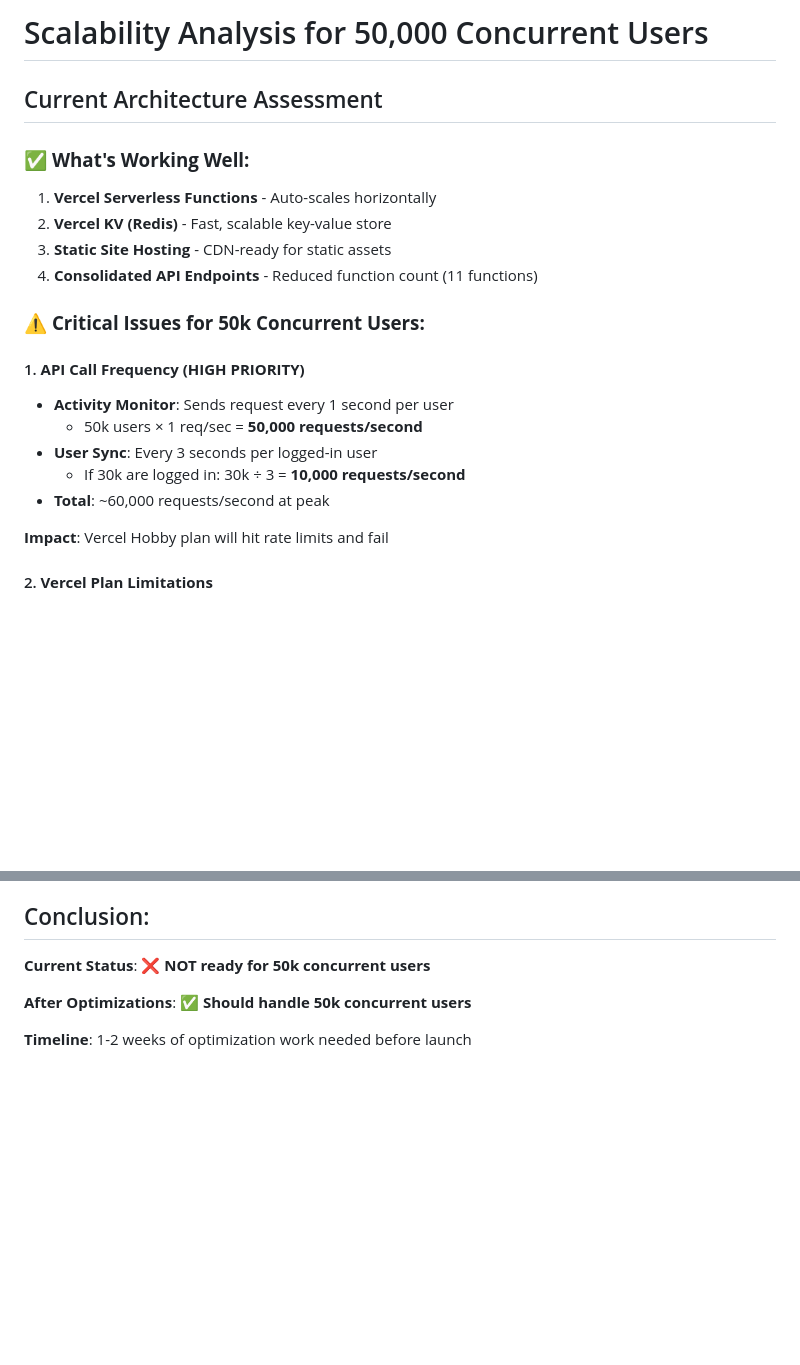
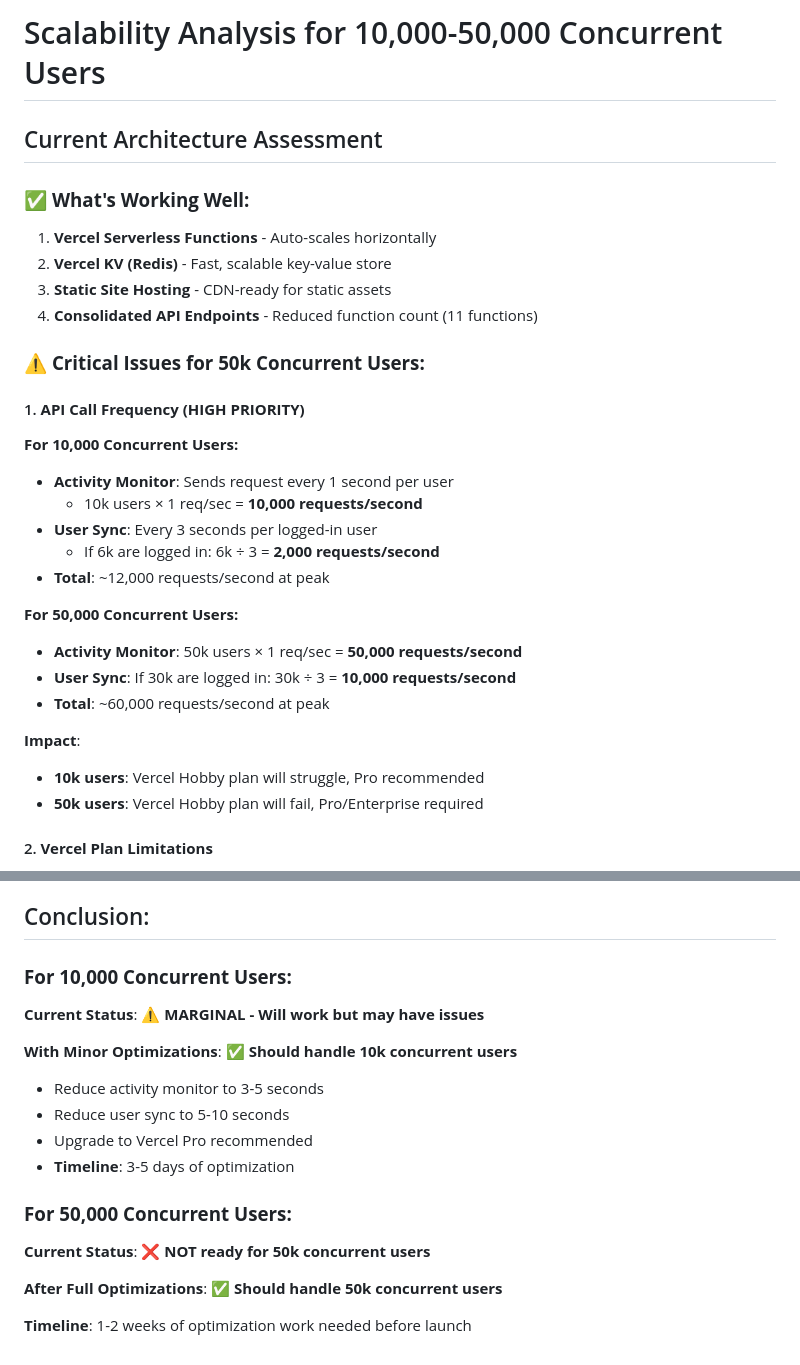
Before and after one commit to PedroSousa008/sandro-sandri, a Markdown page: SCALABILITY_ANALYSIS.md, 2 parts joined by grey strips. Rendered like a GitHub page; blank space fills up the shorter version.

Commit message:
Update scalability analysis for 10k concurrent users assessment

```diff
--- a/SCALABILITY_ANALYSIS.md
+++ b/SCALABILITY_ANALYSIS.md
@@ -1,4 +1,4 @@
-# Scalability Analysis for 50,000 Concurrent Users
+# Scalability Analysis for 10,000-50,000 Concurrent Users
 
 ## Current Architecture Assessment
 
@@ -11,13 +11,22 @@
 ### ⚠️ **Critical Issues for 50k Concurrent Users:**
 
 #### 1. **API Call Frequency (HIGH PRIORITY)**
+
+**For 10,000 Concurrent Users:**
 - **Activity Monitor**: Sends request every 1 second per user
-  - 50k users × 1 req/sec = **50,000 requests/second**
+  - 10k users × 1 req/sec = **10,000 requests/second**
 - **User Sync**: Every 3 seconds per logged-in user
-  - If 30k are logged in: 30k ÷ 3 = **10,000 requests/second**
+  - If 6k are logged in: 6k ÷ 3 = **2,000 requests/second**
+- **Total**: ~12,000 requests/second at peak
+
+**For 50,000 Concurrent Users:**
+- **Activity Monitor**: 50k users × 1 req/sec = **50,000 requests/second**
+- **User Sync**: If 30k are logged in: 30k ÷ 3 = **10,000 requests/second**
 - **Total**: ~60,000 requests/second at peak
 
-**Impact**: Vercel Hobby plan will hit rate limits and fail
+**Impact**:
+- **10k users**: Vercel Hobby plan will struggle, Pro recommended
+- **50k users**: Vercel Hobby plan will fail, Pro/Enterprise required
 
 #### 2. **Vercel Plan Limitations**
 - **Hobby Plan**:
@@ -121,8 +130,20 @@
 
 ## Conclusion:
 
+### **For 10,000 Concurrent Users:**
+
+**Current Status**: ⚠️ **MARGINAL - Will work but may have issues**
+
+**With Minor Optimizations**: ✅ **Should handle 10k concurrent users**
+- Reduce activity monitor to 3-5 seconds
+- Reduce user sync to 5-10 seconds
+- Upgrade to Vercel Pro recommended
+- **Timeline**: 3-5 days of optimization
+
+### **For 50,000 Concurrent Users:**
+
 **Current Status**: ❌ **NOT ready for 50k concurrent users**
 
-**After Optimizations**: ✅ **Should handle 50k concurrent users**
+**After Full Optimizations**: ✅ **Should handle 50k concurrent users**
 
 **Timeline**: 1-2 weeks of optimization work needed before launch
```
